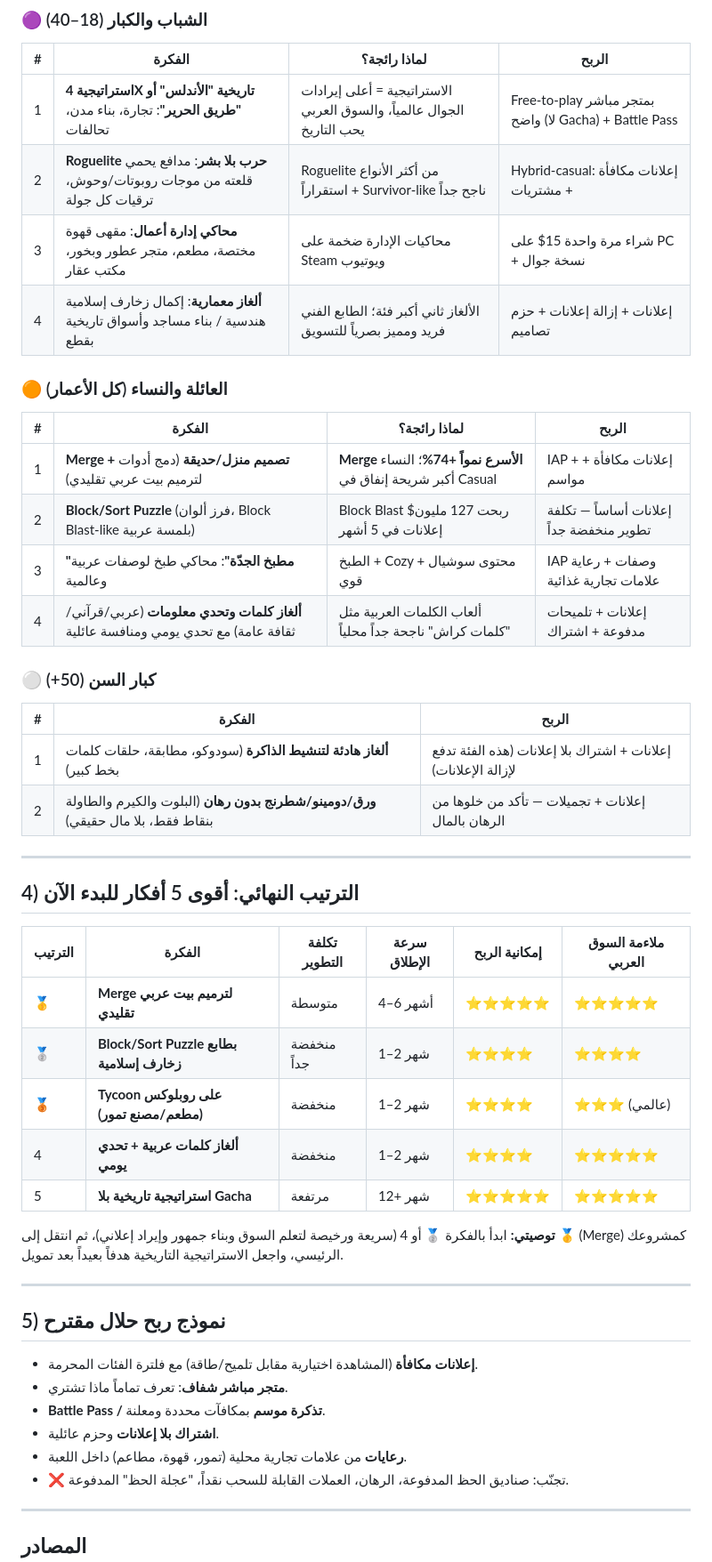
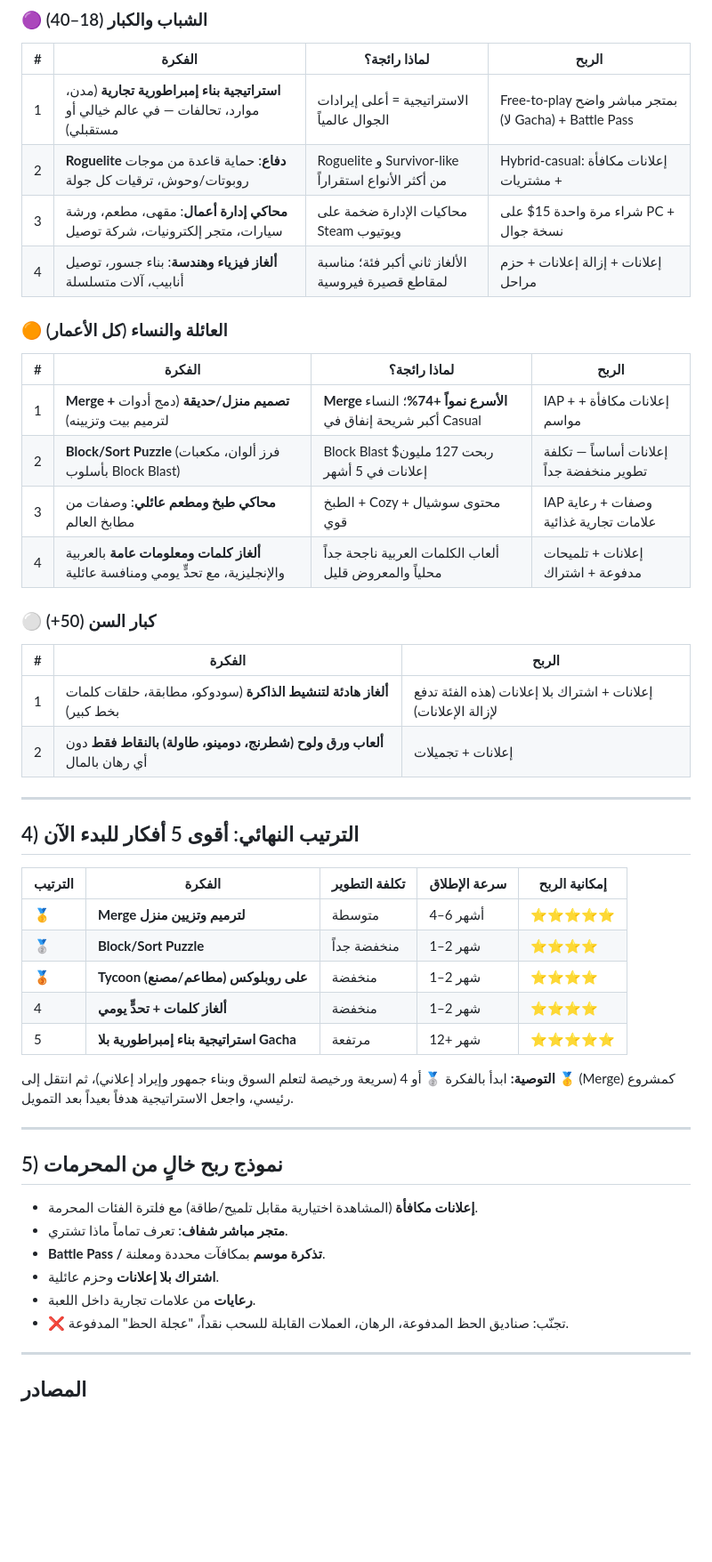
Before and after one commit to alhsnkarar-design/oya-agent-agent, a Markdown page: research/halal-trending-game-ideas.md, the part around one of its changes. Shown at 89% size. Drawn GitHub-style; blank space fills up the shorter version.

Commit message:
Make game ideas general-themed, keeping only the haram-free constraint
Co-Authored-By: Claude Opus 5.5 <noreply@anthropic.com>
Claude-Session: https://claude.ai/code/session_0198GSpUHpAsMi38EfXjb44N

```diff
--- a/research/halal-trending-game-ideas.md
+++ b/research/halal-trending-game-ideas.md
@@ -53,49 +53,49 @@
 
 | # | الفكرة | لماذا رائجة؟ | الربح |
 |---|---|---|---|
-| 1 | **استراتيجية 4X تاريخية "الأندلس" أو "طريق الحرير"**: تجارة، بناء مدن، تحالفات | الاستراتيجية = أعلى إيرادات الجوال عالمياً، والسوق العربي يحب التاريخ | Free‑to‑play بمتجر مباشر واضح (لا Gacha) + Battle Pass |
-| 2 | **Roguelite حرب بلا بشر**: مدافع يحمي قلعته من موجات روبوتات/وحوش، ترقيات كل جولة | Roguelite من أكثر الأنواع استقراراً + Survivor‑like ناجح جداً | Hybrid‑casual: إعلانات مكافأة + مشتريات |
-| 3 | **محاكي إدارة أعمال**: مقهى قهوة مختصة، مطعم، متجر عطور وبخور، مكتب عقار | محاكيات الإدارة ضخمة على Steam ويوتيوب | شراء مرة واحدة 15$ على PC + نسخة جوال |
-| 4 | **ألغاز معمارية**: إكمال زخارف إسلامية هندسية / بناء مساجد وأسواق تاريخية بقطع | الألغاز ثاني أكبر فئة؛ الطابع الفني فريد ومميز بصرياً للتسويق | إعلانات + إزالة إعلانات + حزم تصاميم |
+| 1 | **استراتيجية بناء إمبراطورية تجارية** (مدن، موارد، تحالفات — في عالم خيالي أو مستقبلي) | الاستراتيجية = أعلى إيرادات الجوال عالمياً | Free‑to‑play بمتجر مباشر واضح (لا Gacha) + Battle Pass |
+| 2 | **Roguelite دفاع**: حماية قاعدة من موجات روبوتات/وحوش، ترقيات كل جولة | Roguelite و Survivor‑like من أكثر الأنواع استقراراً | Hybrid‑casual: إعلانات مكافأة + مشتريات |
+| 3 | **محاكي إدارة أعمال**: مقهى، مطعم، ورشة سيارات، متجر إلكترونيات، شركة توصيل | محاكيات الإدارة ضخمة على Steam ويوتيوب | شراء مرة واحدة 15$ على PC + نسخة جوال |
+| 4 | **ألغاز فيزياء وهندسة**: بناء جسور، توصيل أنابيب، آلات متسلسلة | الألغاز ثاني أكبر فئة؛ مناسبة لمقاطع قصيرة فيروسية | إعلانات + إزالة إعلانات + حزم مراحل |
 
 ### 🟠 العائلة والنساء (كل الأعمار)
 
 | # | الفكرة | لماذا رائجة؟ | الربح |
 |---|---|---|---|
-| 1 | **Merge + تصميم منزل/حديقة** (دمج أدوات لترميم بيت عربي تقليدي) | **Merge الأسرع نمواً +74%**؛ النساء أكبر شريحة إنفاق في Casual | IAP + إعلانات مكافأة + مواسم |
-| 2 | **Block/Sort Puzzle** (فرز ألوان، Block Blast‑like بلمسة عربية) | Block Blast ربحت 127 مليون$ إعلانات في 5 أشهر | إعلانات أساساً — تكلفة تطوير منخفضة جداً |
-| 3 | **"مطبخ الجدّة"**: محاكي طبخ لوصفات عربية وعالمية | الطبخ + Cozy + محتوى سوشيال قوي | IAP وصفات + رعاية علامات تجارية غذائية |
-| 4 | **ألغاز كلمات وتحدي معلومات** (عربي/قرآني/ثقافة عامة) مع تحدي يومي ومنافسة عائلية | ألعاب الكلمات العربية مثل "كلمات كراش" ناجحة جداً محلياً | إعلانات + تلميحات مدفوعة + اشتراك |
+| 1 | **Merge + تصميم منزل/حديقة** (دمج أدوات لترميم بيت وتزيينه) | **Merge الأسرع نمواً +74%**؛ النساء أكبر شريحة إنفاق في Casual | IAP + إعلانات مكافأة + مواسم |
+| 2 | **Block/Sort Puzzle** (فرز ألوان، مكعبات بأسلوب Block Blast) | Block Blast ربحت 127 مليون$ إعلانات في 5 أشهر | إعلانات أساساً — تكلفة تطوير منخفضة جداً |
+| 3 | **محاكي طبخ ومطعم عائلي**: وصفات من مطابخ العالم | الطبخ + Cozy + محتوى سوشيال قوي | IAP وصفات + رعاية علامات تجارية غذائية |
+| 4 | **ألغاز كلمات ومعلومات عامة** بالعربية والإنجليزية، مع تحدٍّ يومي ومنافسة عائلية | ألعاب الكلمات العربية ناجحة جداً محلياً والمعروض قليل | إعلانات + تلميحات مدفوعة + اشتراك |
 
 ### ⚪ كبار السن (50+)
 
 | # | الفكرة | الربح |
 |---|---|---|
 | 1 | **ألغاز هادئة لتنشيط الذاكرة** (سودوكو، مطابقة، حلقات كلمات بخط كبير) | إعلانات + اشتراك بلا إعلانات (هذه الفئة تدفع لإزالة الإعلانات) |
-| 2 | **ورق/دومينو/شطرنج بدون رهان** (البلوت والكيرم والطاولة بنقاط فقط، بلا مال حقيقي) | إعلانات + تجميلات — تأكد من خلوها من الرهان بالمال |
+| 2 | **ألعاب ورق ولوح (شطرنج، دومينو، طاولة) بالنقاط فقط** دون أي رهان بالمال | إعلانات + تجميلات |
 
 ---
 
 ## 4) الترتيب النهائي: أقوى 5 أفكار للبدء الآن
 
-| الترتيب | الفكرة | تكلفة التطوير | سرعة الإطلاق | إمكانية الربح | ملاءمة السوق العربي |
-|---|---|---|---|---|---|
-| 🥇 | **Merge لترميم بيت عربي تقليدي** | متوسطة | 4–6 أشهر | ⭐⭐⭐⭐⭐ | ⭐⭐⭐⭐⭐ |
-| 🥈 | **Block/Sort Puzzle بطابع زخارف إسلامية** | منخفضة جداً | 1–2 شهر | ⭐⭐⭐⭐ | ⭐⭐⭐⭐ |
-| 🥉 | **Tycoon على روبلوكس (مطعم/مصنع تمور)** | منخفضة | 1–2 شهر | ⭐⭐⭐⭐ | ⭐⭐⭐ (عالمي) |
-| 4 | **ألغاز كلمات عربية + تحدي يومي** | منخفضة | 1–2 شهر | ⭐⭐⭐⭐ | ⭐⭐⭐⭐⭐ |
-| 5 | **استراتيجية تاريخية بلا Gacha** | مرتفعة | 12+ شهر | ⭐⭐⭐⭐⭐ | ⭐⭐⭐⭐⭐ |
+| الترتيب | الفكرة | تكلفة التطوير | سرعة الإطلاق | إمكانية الربح |
+|---|---|---|---|---|
+| 🥇 | **Merge لترميم وتزيين منزل** | متوسطة | 4–6 أشهر | ⭐⭐⭐⭐⭐ |
+| 🥈 | **Block/Sort Puzzle** | منخفضة جداً | 1–2 شهر | ⭐⭐⭐⭐ |
+| 🥉 | **Tycoon على روبلوكس (مطاعم/مصنع)** | منخفضة | 1–2 شهر | ⭐⭐⭐⭐ |
+| 4 | **ألغاز كلمات + تحدٍّ يومي** | منخفضة | 1–2 شهر | ⭐⭐⭐⭐ |
+| 5 | **استراتيجية بناء إمبراطورية بلا Gacha** | مرتفعة | 12+ شهر | ⭐⭐⭐⭐⭐ |
 
-**توصيتي:** ابدأ بالفكرة 🥈 أو 4 (سريعة ورخيصة لتعلم السوق وبناء جمهور وإيراد إعلاني)، ثم انتقل إلى 🥇 (Merge) كمشروعك الرئيسي، واجعل الاستراتيجية التاريخية هدفاً بعيداً بعد تمويل.
+**التوصية:** ابدأ بالفكرة 🥈 أو 4 (سريعة ورخيصة لتعلم السوق وبناء جمهور وإيراد إعلاني)، ثم انتقل إلى 🥇 (Merge) كمشروع رئيسي، واجعل الاستراتيجية هدفاً بعيداً بعد التمويل.
 
 ---
 
-## 5) نموذج ربح حلال مقترح
+## 5) نموذج ربح خالٍ من المحرمات
 - **إعلانات مكافأة** (المشاهدة اختيارية مقابل تلميح/طاقة) مع فلترة الفئات المحرمة.
 - **متجر مباشر شفاف**: تعرف تماماً ماذا تشتري.
 - **Battle Pass / تذكرة موسم** بمكافآت محددة ومعلنة.
 - **اشتراك بلا إعلانات** وحزم عائلية.
-- **رعايات** من علامات تجارية محلية (تمور، قهوة، مطاعم) داخل اللعبة.
+- **رعايات** من علامات تجارية داخل اللعبة.
 - ❌ تجنّب: صناديق الحظ المدفوعة، الرهان، العملات القابلة للسحب نقداً، "عجلة الحظ" المدفوعة.
 
 ---
```
Also changed, not shown: other parts of research/halal-trending-game-ideas.md (+17 -17 lines).
